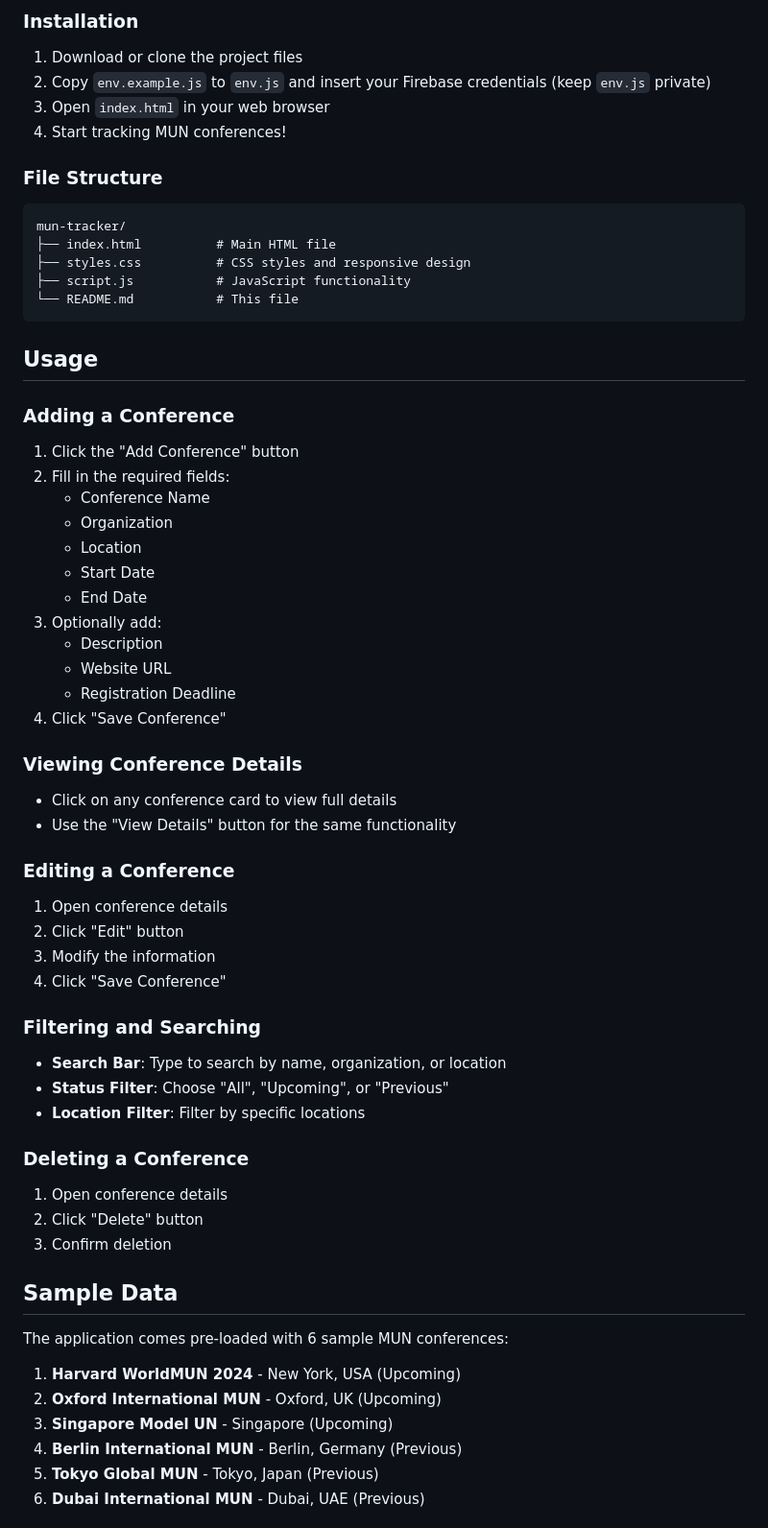
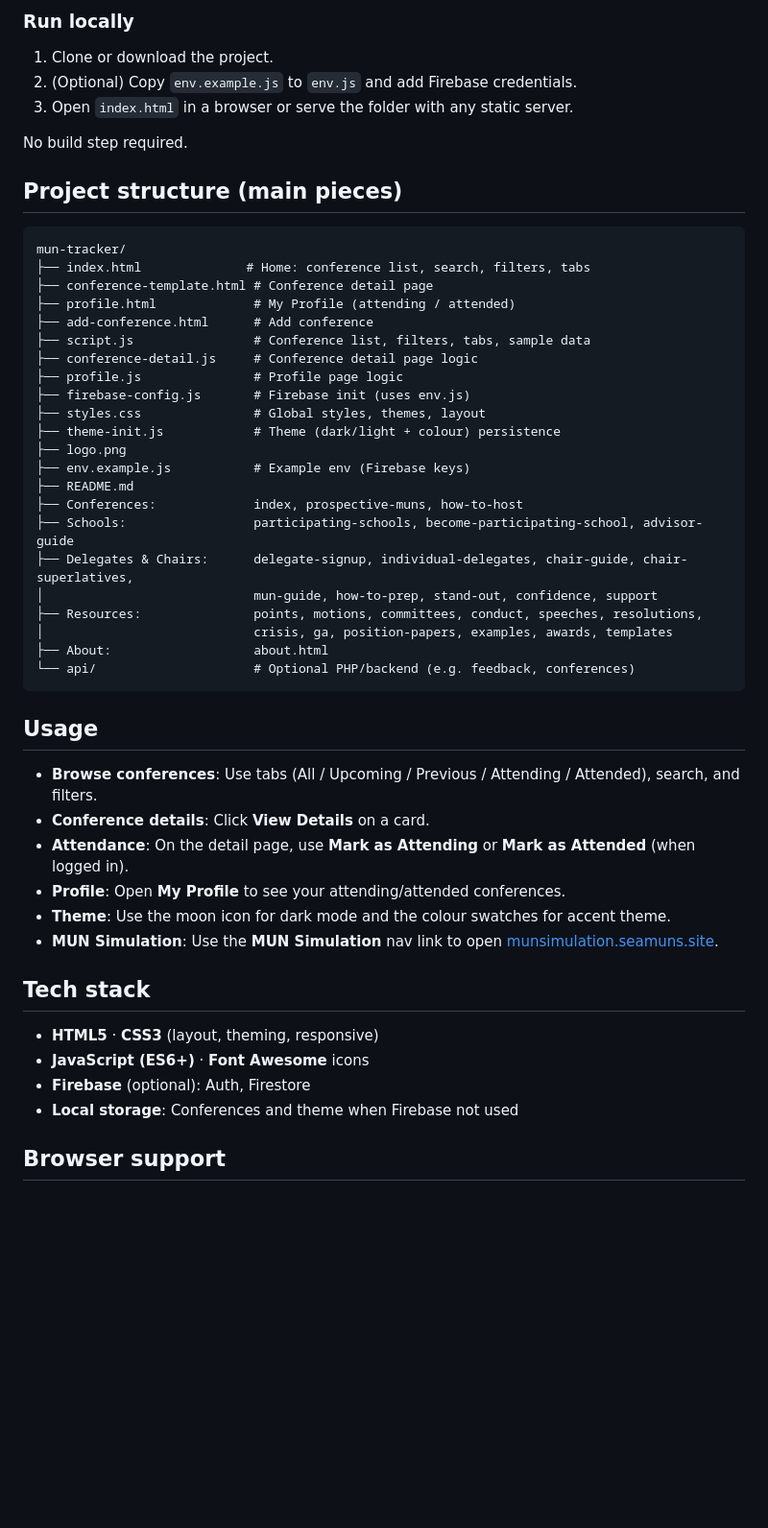
Before and after one commit to julsteretsluj/seamuns.site, a Markdown page: README.md, the part around one of its changes. Shown at 96% size. Rendered like a GitHub page; blank space fills up the shorter version.

Commit message:
docs: update README to reflect current SEAMUNs features

````diff
--- a/README.md
+++ b/README.md
@@ -32,63 +64,53 @@ A modern, responsive web application for tracking Model United Nations (MUN) con
 
-### Installation
-1. Download or clone the project files
-2. Copy `env.example.js` to `env.js` and insert your Firebase credentials (keep `env.js` private)
-3. Open `index.html` in your web browser
-4. Start tracking MUN conferences!
+### Run locally
+1. Clone or download the project.
+2. (Optional) Copy `env.example.js` to `env.js` and add Firebase credentials.
+3. Open `index.html` in a browser or serve the folder with any static server.
 
-### File Structure
+No build step required.
+
+## Project structure (main pieces)
+
 ```
 mun-tracker/
-├── index.html          # Main HTML file
-├── styles.css          # CSS styles and responsive design
-├── script.js           # JavaScript functionality
-└── README.md           # This file
+├── index.html              # Home: conference list, search, filters, tabs
+├── conference-template.html # Conference detail page
+├── profile.html             # My Profile (attending / attended)
+├── add-conference.html      # Add conference
+├── script.js                # Conference list, filters, tabs, sample data
+├── conference-detail.js     # Conference detail page logic
+├── profile.js               # Profile page logic
+├── firebase-config.js       # Firebase init (uses env.js)
+├── styles.css               # Global styles, themes, layout
+├── theme-init.js            # Theme (dark/light + colour) persistence
+├── logo.png
+├── env.example.js           # Example env (Firebase keys)
+├── README.md
+├── Conferences:             index, prospective-muns, how-to-host
+├── Schools:                 participating-schools, become-participating-school, advisor-guide
+├── Delegates & Chairs:      delegate-signup, individual-delegates, chair-guide, chair-superlatives,
+│                            mun-guide, how-to-prep, stand-out, confidence, support
+├── Resources:               points, motions, committees, conduct, speeches, resolutions,
+│                            crisis, ga, position-papers, examples, awards, templates
+├── About:                   about.html
+└── api/                     # Optional PHP/backend (e.g. feedback, conferences)
 ```
 
 ## Usage
 
-### Adding a Conference
-1. Click the "Add Conference" button
-2. Fill in the required fields:
-   - Conference Name
-   - Organization
-   - Location
-   - Start Date
-   - End Date
-3. Optionally add:
-   - Description
-   - Website URL
-   - Registration Deadline
-4. Click "Save Conference"
+- **Browse conferences**: Use tabs (All / Upcoming / Previous / Attending / Attended), search, and filters.
+- **Conference details**: Click **View Details** on a card.
+- **Attendance**: On the detail page, use **Mark as Attending** or **Mark as Attended** (when logged in).
+- **Profile**: Open **My Profile** to see your attending/attended conferences.
+- **Theme**: Use the moon icon for dark mode and the colour swatches for accent theme.
+- **MUN Simulation**: Use the **MUN Simulation** nav link to open [munsimulation.seamuns.site](https://munsimulation.seamuns.site).
 
-### Viewing Conference Details
-- Click on any conference card to view full details
-- Use the "View Details" button for the same functionality
+## Tech stack
 
-### Editing a Conference
-1. Open conference details
-2. Click "Edit" button
-3. Modify the information
-4. Click "Save Conference"
+- **HTML5** · **CSS3** (layout, theming, responsive)
+- **JavaScript (ES6+)** · **Font Awesome** icons
+- **Firebase** (optional): Auth, Firestore
+- **Local storage**: Conferences and theme when Firebase not used
 
-### Filtering and Searching
-- **Search Bar**: Type to search by name, organization, or location
-- **Status Filter**: Choose "All", "Upcoming", or "Previous"
-- **Location Filter**: Filter by specific locations
+## Browser support
 
-### Deleting a Conference
-1. Open conference details
-2. Click "Delete" button
-3. Confirm deletion
-
-## Sample Data
-
-The application comes pre-loaded with 6 sample MUN conferences:
-
-1. **Harvard WorldMUN 2024** - New York, USA (Upcoming)
-2. **Oxford International MUN** - Oxford, UK (Upcoming)
-3. **Singapore Model UN** - Singapore (Upcoming)
-4. **Berlin International MUN** - Berlin, Germany (Previous)
-5. **Tokyo Global MUN** - Tokyo, Japan (Previous)
-6. **Dubai International MUN** - Dubai, UAE (Previous)
-
````
Also changed, not shown: other parts of README.md (+57 -80 lines).
